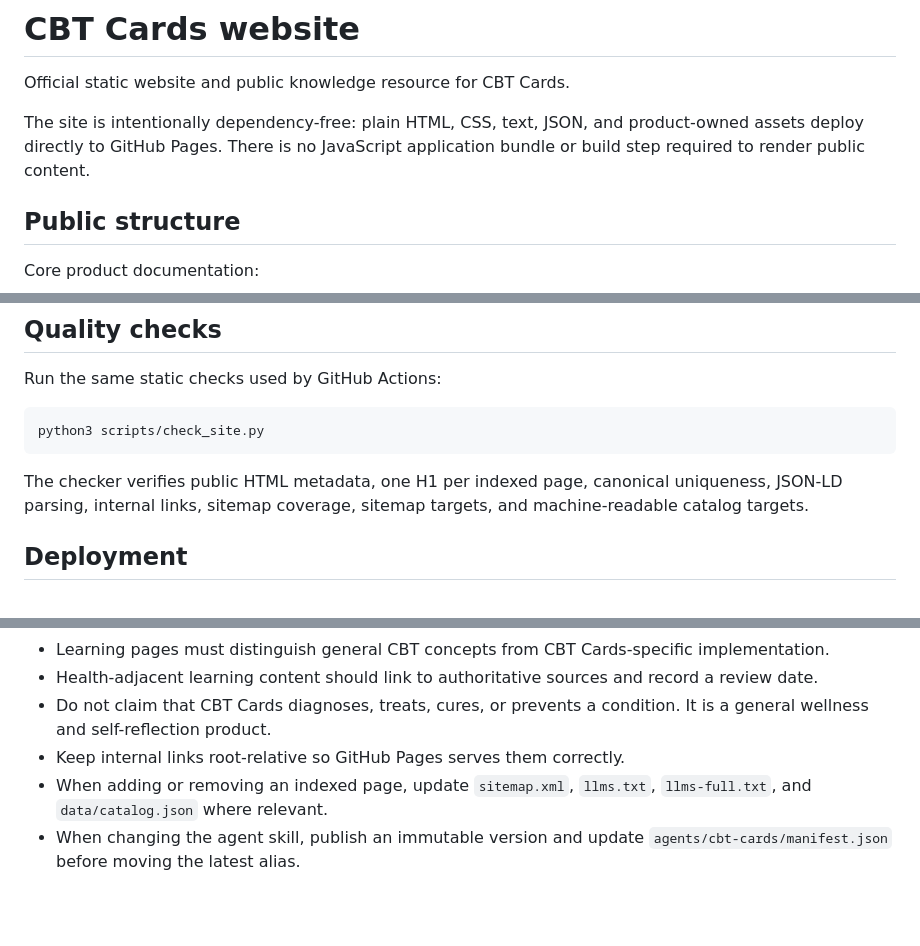
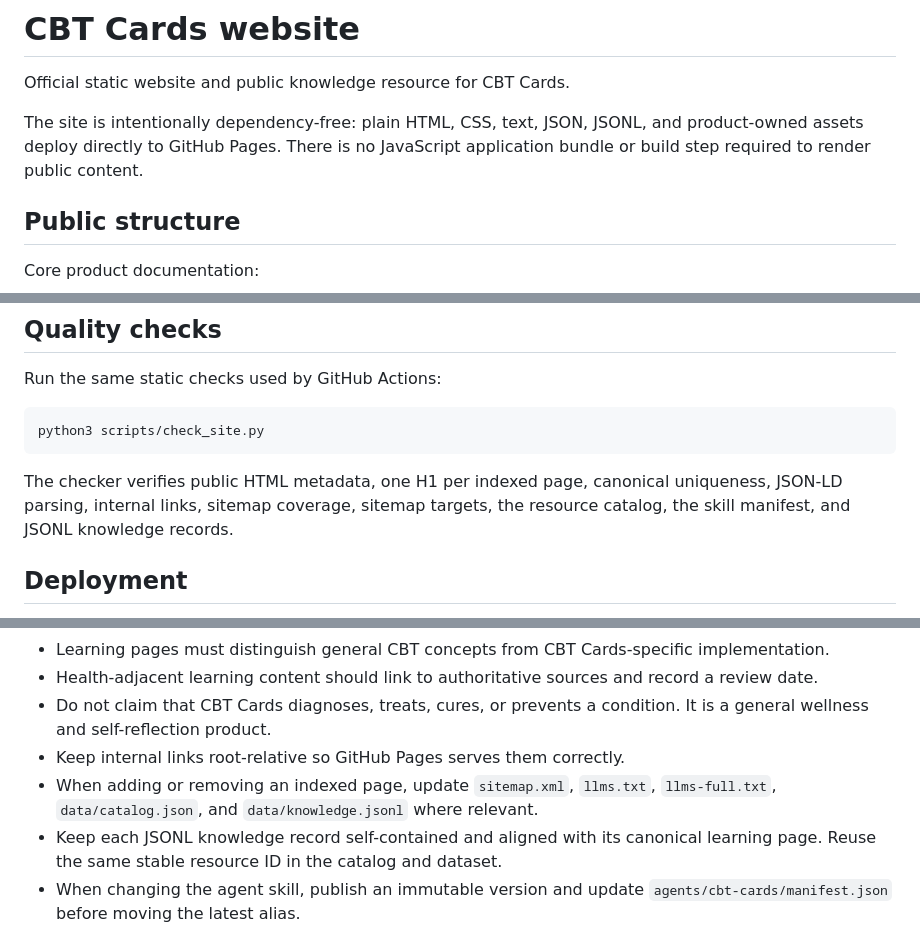
Before and after one commit to CBT-cards/cbt-cards.github.io, a Markdown page: README.md, 3 parts joined by grey strips. Rendered like a GitHub page; blank space fills up the shorter version.

Commit message:
docs: document RAG dataset and validation

````diff
--- a/README.md
+++ b/README.md
@@ -2,7 +2,7 @@
 
 Official static website and public knowledge resource for CBT Cards.
 
-The site is intentionally dependency-free: plain HTML, CSS, text, JSON, and product-owned assets deploy directly to GitHub Pages. There is no JavaScript application bundle or build step required to render public content.
+The site is intentionally dependency-free: plain HTML, CSS, text, JSON, JSONL, and product-owned assets deploy directly to GitHub Pages. There is no JavaScript application bundle or build step required to render public content.
 
 ## Public structure
 
@@ -51,7 +52,7 @@ Run the same static checks used by GitHub Actions:
 python3 scripts/check_site.py
 ```
 
-The checker verifies public HTML metadata, one H1 per indexed page, canonical uniqueness, JSON-LD parsing, internal links, sitemap coverage, sitemap targets, and machine-readable catalog targets.
+The checker verifies public HTML metadata, one H1 per indexed page, canonical uniqueness, JSON-LD parsing, internal links, sitemap coverage, sitemap targets, the resource catalog, the skill manifest, and JSONL knowledge records.
 
 ## Deployment
 
@@ -69,7 +70,8 @@ The repository must remain `CBT-cards/cbt-cards.github.io` to serve the user-sit
 - Health-adjacent learning content should link to authoritative sources and record a review date.
 - Do not claim that CBT Cards diagnoses, treats, cures, or prevents a condition. It is a general wellness and self-reflection product.
 - Keep internal links root-relative so GitHub Pages serves them correctly.
-- When adding or removing an indexed page, update `sitemap.xml`, `llms.txt`, `llms-full.txt`, and `data/catalog.json` where relevant.
+- When adding or removing an indexed page, update `sitemap.xml`, `llms.txt`, `llms-full.txt`, `data/catalog.json`, and `data/knowledge.jsonl` where relevant.
+- Keep each JSONL knowledge record self-contained and aligned with its canonical learning page. Reuse the same stable resource ID in the catalog and dataset.
 - When changing the agent skill, publish an immutable version and update `agents/cbt-cards/manifest.json` before moving the latest alias.
 
 ## Assets
````
Also changed, not shown: other parts of README.md (+1 -0 lines).
